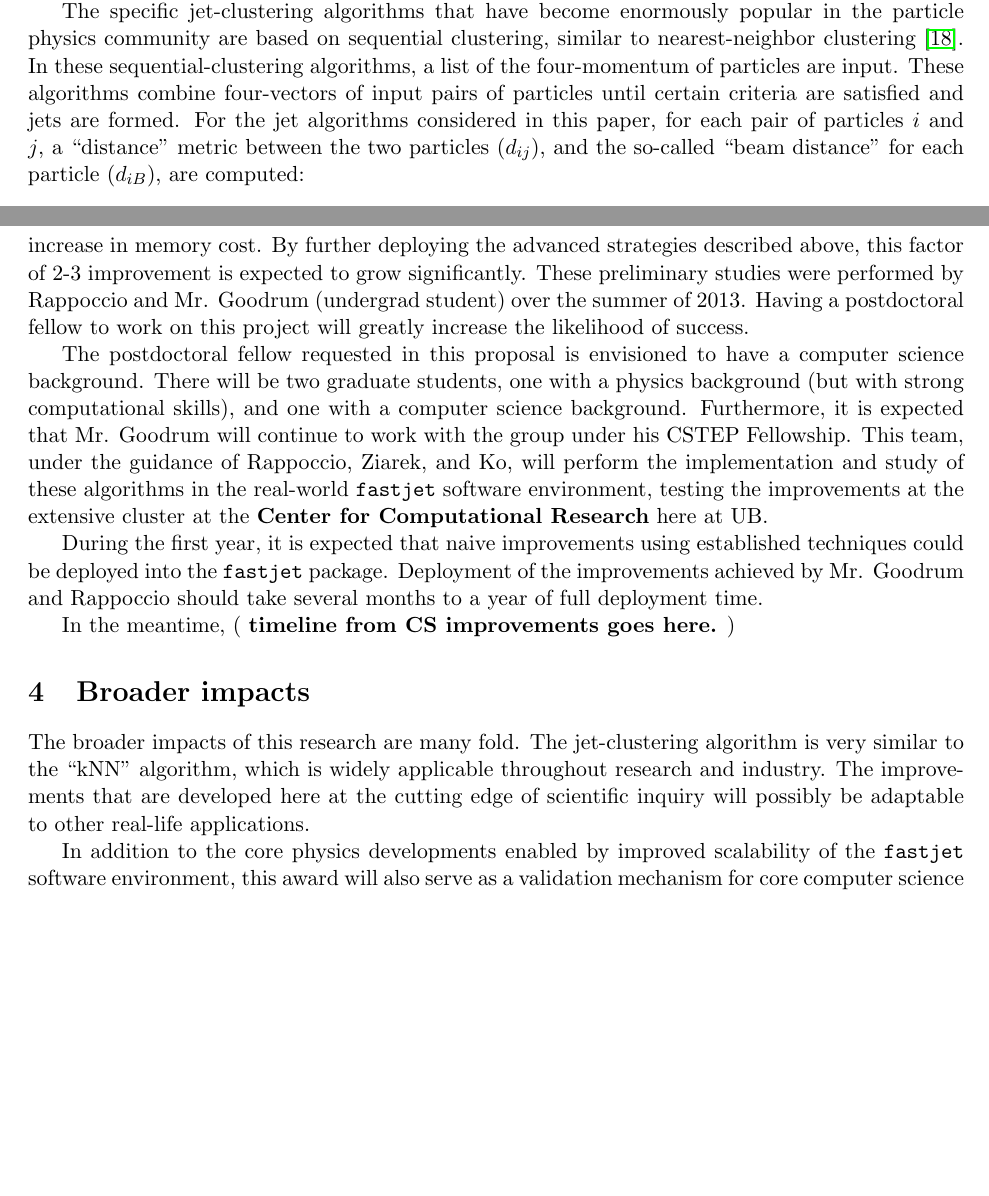
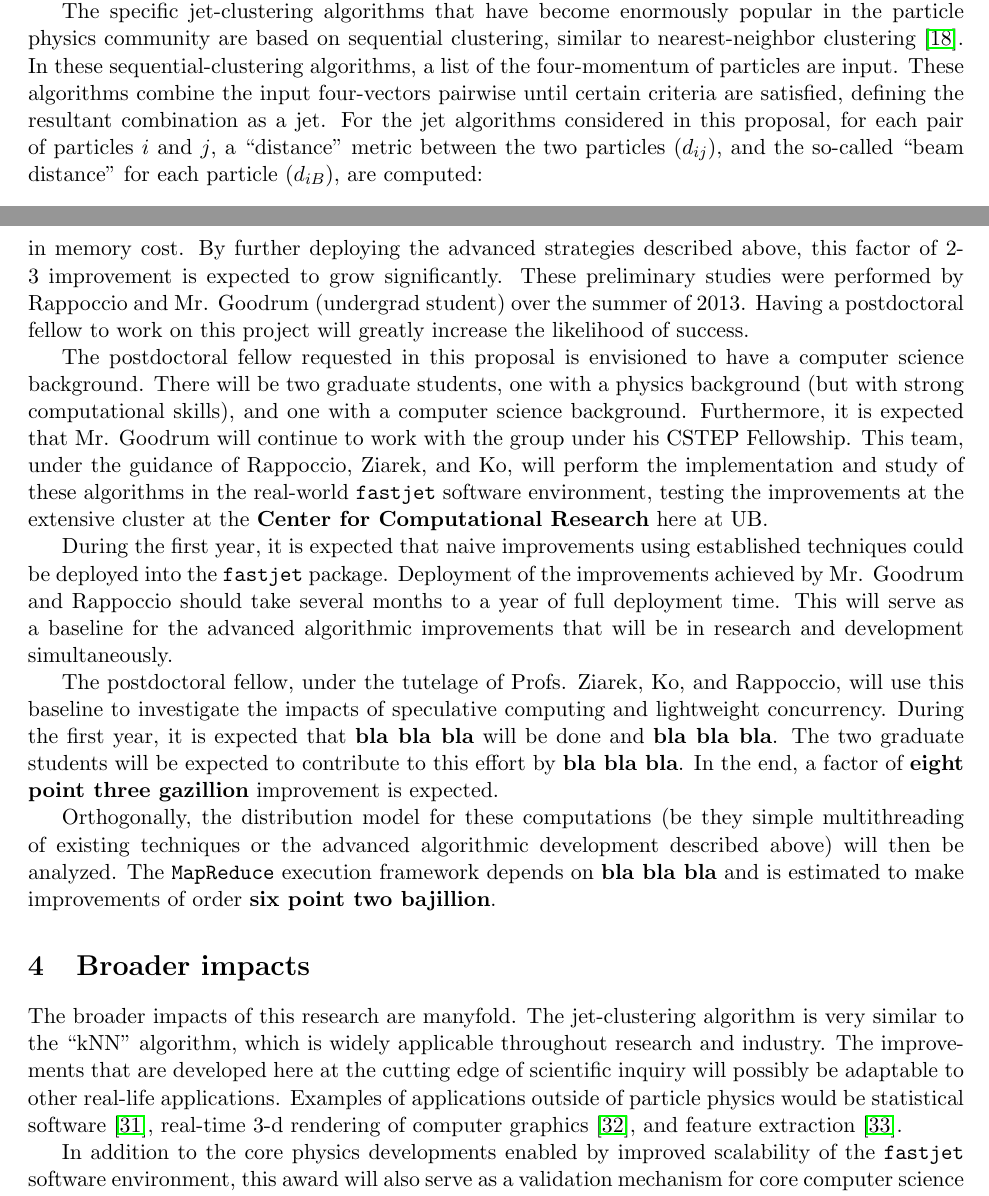
Before and after one commit to rappoccio/NSF-PIF2013, a LaTeX document (NSF-PIF2013.tex): two parts of pages 4 and 7 of 16, joined at a grey line, cut so that both start at the same text, the shorter picture padded with empty space. Compiled offline with pdfLaTeX.

Commit message:
Adding some broader impacts, text edits, typeos

```diff
--- a/NSF-PIF2013.tex
+++ b/NSF-PIF2013.tex
@@ -316,9 +316,10 @@ popular in the particle physics community are based on sequential
 clustering, similar to nearest-neighbor
 clustering~\cite{fastjet_timing}. In these sequential-clustering
 algorithms, a list of the four-momentum of particles are input.
-These algorithms combine four-vectors of input pairs of particles
-until certain criteria are satisfied and jets are formed.
-For the jet algorithms considered in this paper, for each pair of particles $i$ and $j$,
+These algorithms combine the input four-vectors pairwise
+until certain criteria are satisfied, defining the resultant
+combination as a jet.
+For the jet algorithms considered in this proposal, for each pair of particles $i$ and $j$,
 a ``distance'' metric between
 the two particles ($d_{ij}$), and the so-called ``beam distance''
 for each particle ($d_{iB}$), are computed:
@@ -529,17 +531,34 @@ During the first year, it is expected that naive improvements using
 established techniques could be deployed into the {\tt fastjet}
 package. Deployment of the improvements achieved by Mr. Goodrum and
 Rappoccio should take several months to a year of full deployment
-time.
+time. This will serve as a baseline for the advanced algorithmic
+improvements that will be in research and development simultaneously.
 
-In the meantime, ( {\bf timeline from CS improvements goes here.} )
+The postdoctoral fellow, under the tutelage of Profs. Ziarek, Ko, and
+Rappoccio, will use this baseline to investigate the
+impacts of speculative computing and lightweight concurrency.
+During the first year, it is expected that {\bf bla bla bla} will be
+done and {\bf bla bla bla}. The two graduate students will be expected
+to contribute to this effort by {\bf bla bla bla}. In the end, a
+factor of {\bf eight point three gazillion} improvement is expected.
+
+Orthogonally, the distribution model for these computations (be they
+simple multithreading of existing techniques or the advanced
+algorithmic development described above) will then be analyzed. The
+{\tt MapReduce} execution framework depends on {\bf bla bla bla} and
+is estimated to make improvements of order {\bf six point two
+  bajillion}.
 
 \section{Broader impacts}
 
-The broader impacts of this research are many fold. The jet-clustering
+The broader impacts of this research are manyfold. The jet-clustering
 algorithm is very similar to the ``kNN'' algorithm, which is widely
 applicable throughout research and industry. The improvements that are
 developed here at the cutting edge of scientific inquiry will possibly be
-adaptable to other real-life applications.
+adaptable to other real-life applications. Examples of applications
+outside of particle physics would be statistical
+software~\cite{statsoft}, real-time 3-d rendering of computer
+graphics~\cite{opengl}, and feature extraction~\cite{featureextract}.
 
 In addition to the core physics developments enabled by improved
 scalability of the {\tt fastjet} software environment, this award will
```
Also changed, not shown: NSF-PIF2013.bib (+22 -0 lines), bios/SUNY_rappoccio_bio.pdf, NSF-PIF2013.tex (9 more changed lines).
